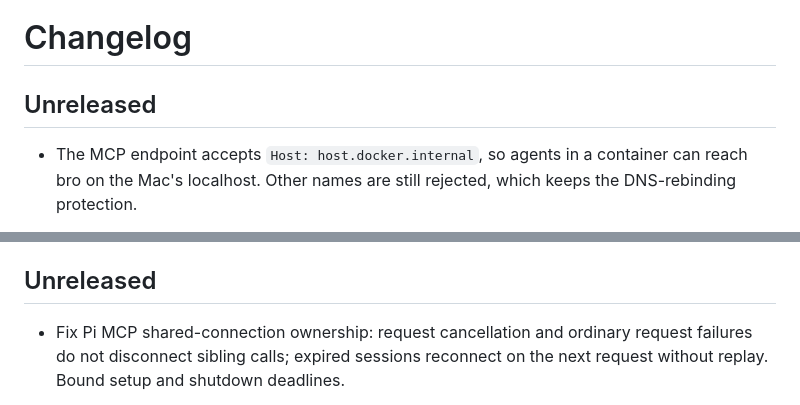
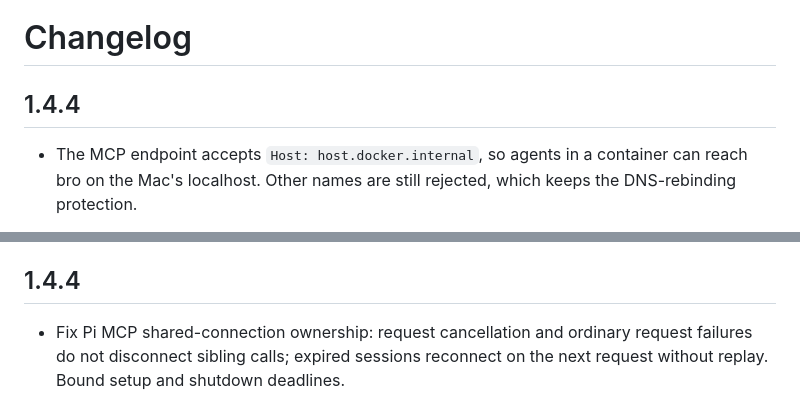
Before and after one commit to xiaotianxt/bro, a Markdown page: CHANGELOG.md, 2 parts joined by grey strips. Drawn GitHub-style.

Commit message:
docs: changelog for 1.4.4
Co-Authored-By: Claude Opus 5.5 <noreply@anthropic.com>

```diff
--- a/CHANGELOG.md
+++ b/CHANGELOG.md
@@ -1,6 +1,6 @@
 # Changelog
 
-## Unreleased
+## 1.4.4
 
 - The MCP endpoint accepts `Host: host.docker.internal`, so agents in a
   container can reach bro on the Mac's localhost. Other names are still
@@ -105,7 +105,7 @@
   and drop text that repeats its parent's name.
 - See `docs/releases/1.4.0.md` for migration, boundaries and deferred scope.
 
-## Unreleased
+## 1.4.4
 
 - Fix Pi MCP shared-connection ownership: request cancellation and ordinary
   request failures do not disconnect sibling calls; expired sessions reconnect
```
